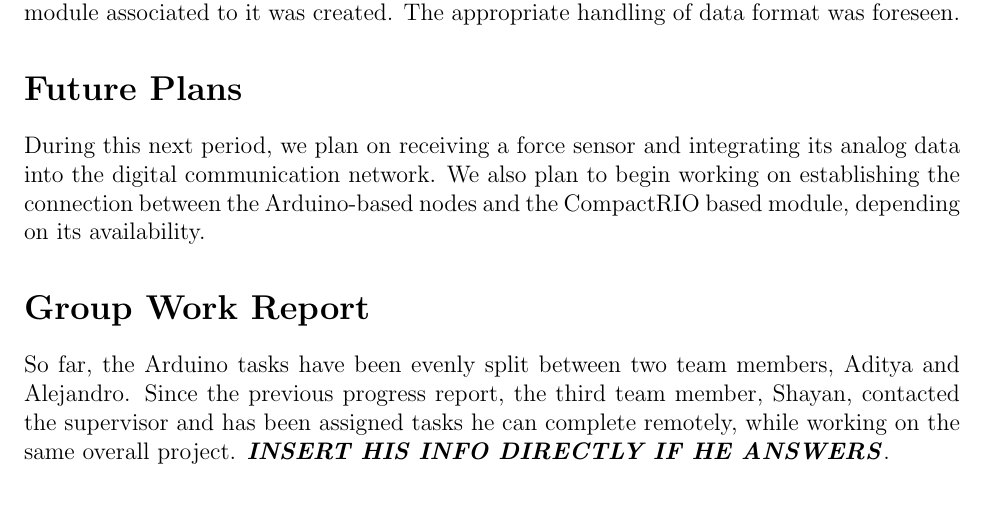
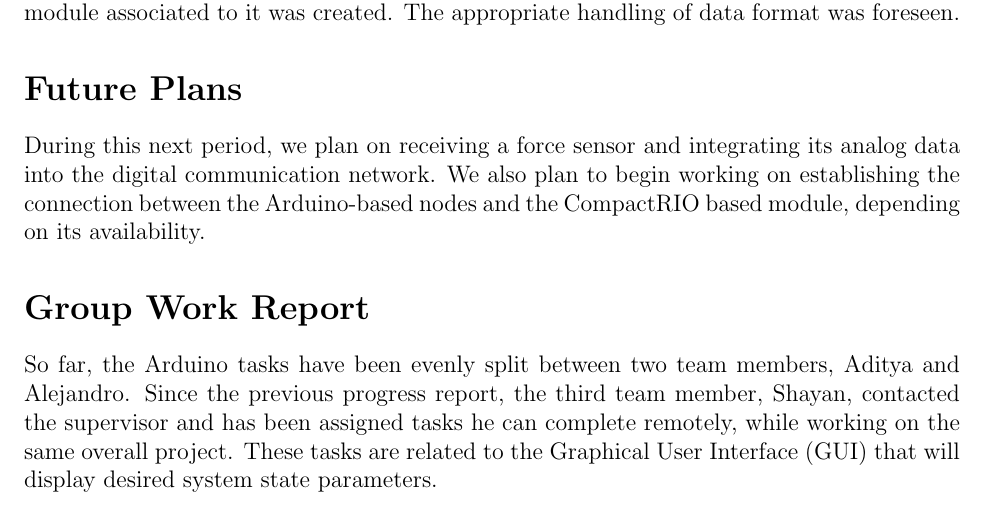
Before and after one commit to asaha2/ecse457, a LaTeX document (Reports/progress3/progress3.tex): part of page 2 of 2, cut so that both start at the same text. Compiled offline with pdfLaTeX.

Commit message:
Submitted progress 3:

```diff
--- a/Reports/progress3/progress3.tex
+++ b/Reports/progress3/progress3.tex
@@ -71,7 +71,8 @@ the CompactRIO based module, depending on its availability.
 So far, the Arduino tasks have been evenly split between two team members,
 Aditya and Alejandro. Since the previous progress report, the third team member,
 Shayan, contacted the supervisor and has been assigned tasks he can complete
-remotely, while working on the same overall project. \textbf{\textit{INSERT
-HIS INFO DIRECTLY IF HE ANSWERS}}.
+remotely, while working on the same overall project. These tasks are related
+to the Graphical User Interface (GUI) that will display desired system
+state parameters.
 
 \end{document}
```
Also changed, not shown: Reports/progress3/progress3.pdf, 1 other file.
